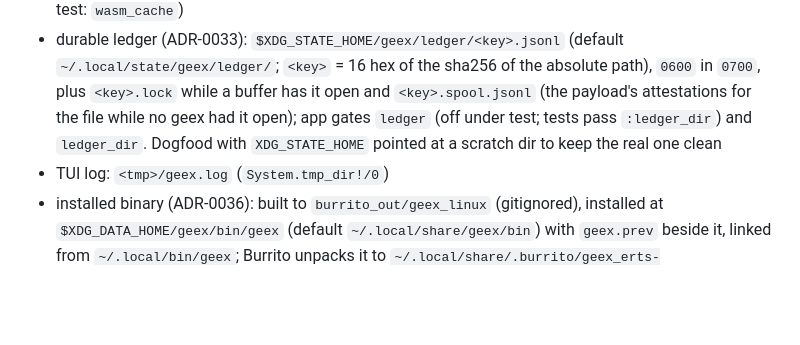
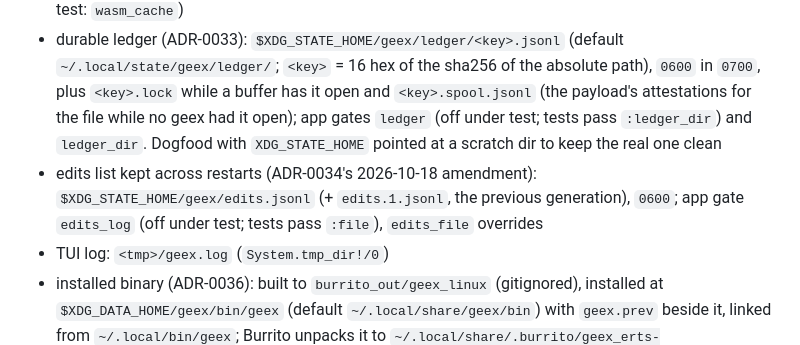
Before and after one commit to LoganBresnahan/geex, a Markdown page: CLAUDE.md, the part around the change. Drawn GitHub-style; blank space fills up the shorter version.

Commit message:
Docs: CLAUDE.md names the edits list's file (ADR-0034)
- "Names & paths": $XDG_STATE_HOME/geex/edits.jsonl (+ edits.1.jsonl), 0600, the edits_log
  gate and edits_file. Added at the maintainer's word.

Co-Authored-By: Claude Opus 5.5 <noreply@anthropic.com>
Claude-Session: https://claude.ai/code/session_01RJKS3dcQd86oU32bAEmHAx

```diff
--- a/CLAUDE.md
+++ b/CLAUDE.md
@@ -196,6 +196,9 @@ session's `Co-Authored-By` trailer.
   payload's attestations for the file while no geex had it open); app gates `ledger` (off under
   test; tests pass `:ledger_dir`) and `ledger_dir`. Dogfood with `XDG_STATE_HOME` pointed at a
   scratch dir to keep the real one clean
+- edits list kept across restarts (ADR-0034's 2026-10-18 amendment): `$XDG_STATE_HOME/geex/edits.jsonl`
+  (+ `edits.1.jsonl`, the previous generation), `0600`; app gate `edits_log` (off under test;
+  tests pass `:file`), `edits_file` overrides
 - TUI log: `<tmp>/geex.log` (`System.tmp_dir!/0`)
 - installed binary (ADR-0036): built to `burrito_out/geex_linux` (gitignored), installed at
   `$XDG_DATA_HOME/geex/bin/geex` (default `~/.local/share/geex/bin`) with `geex.prev` beside it,
```
